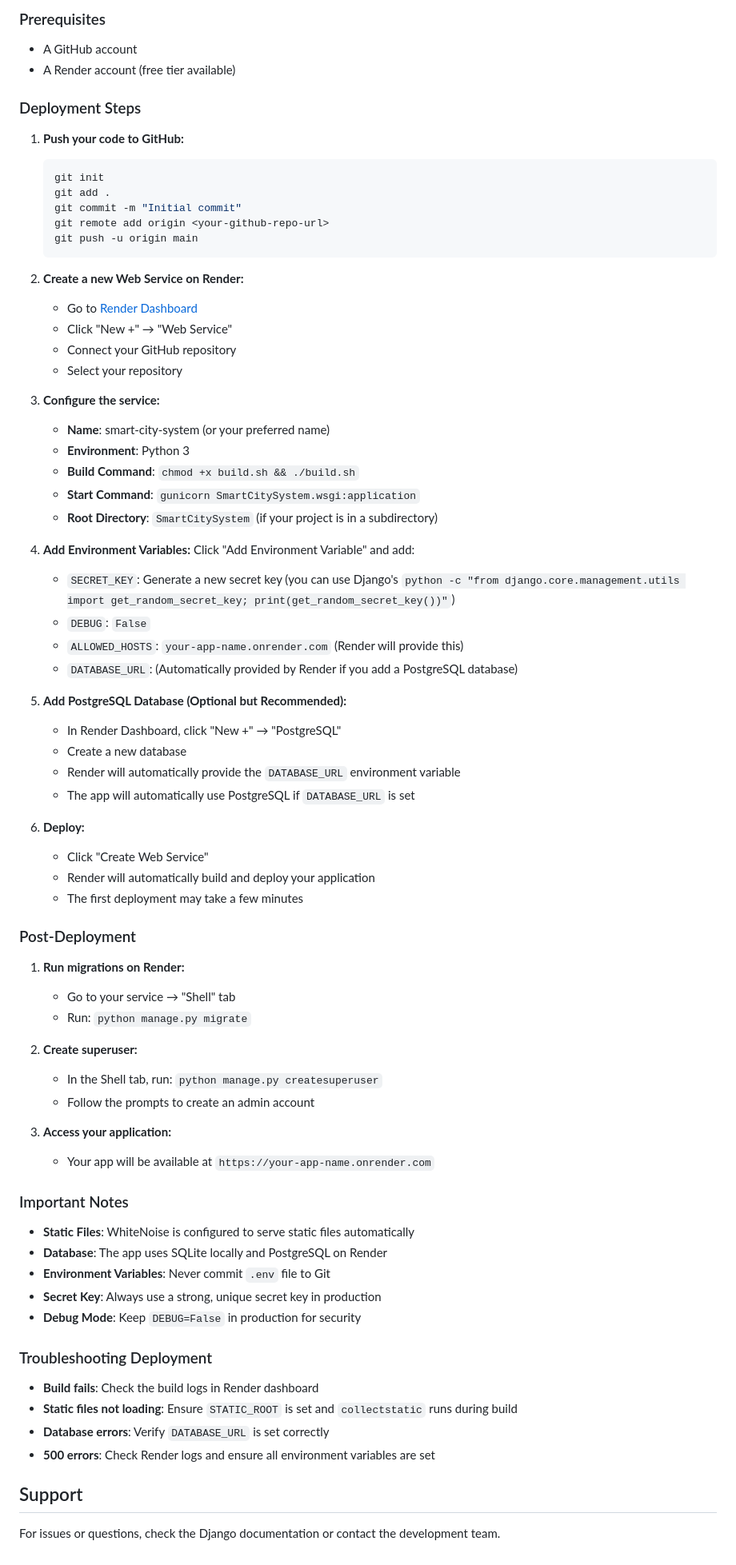
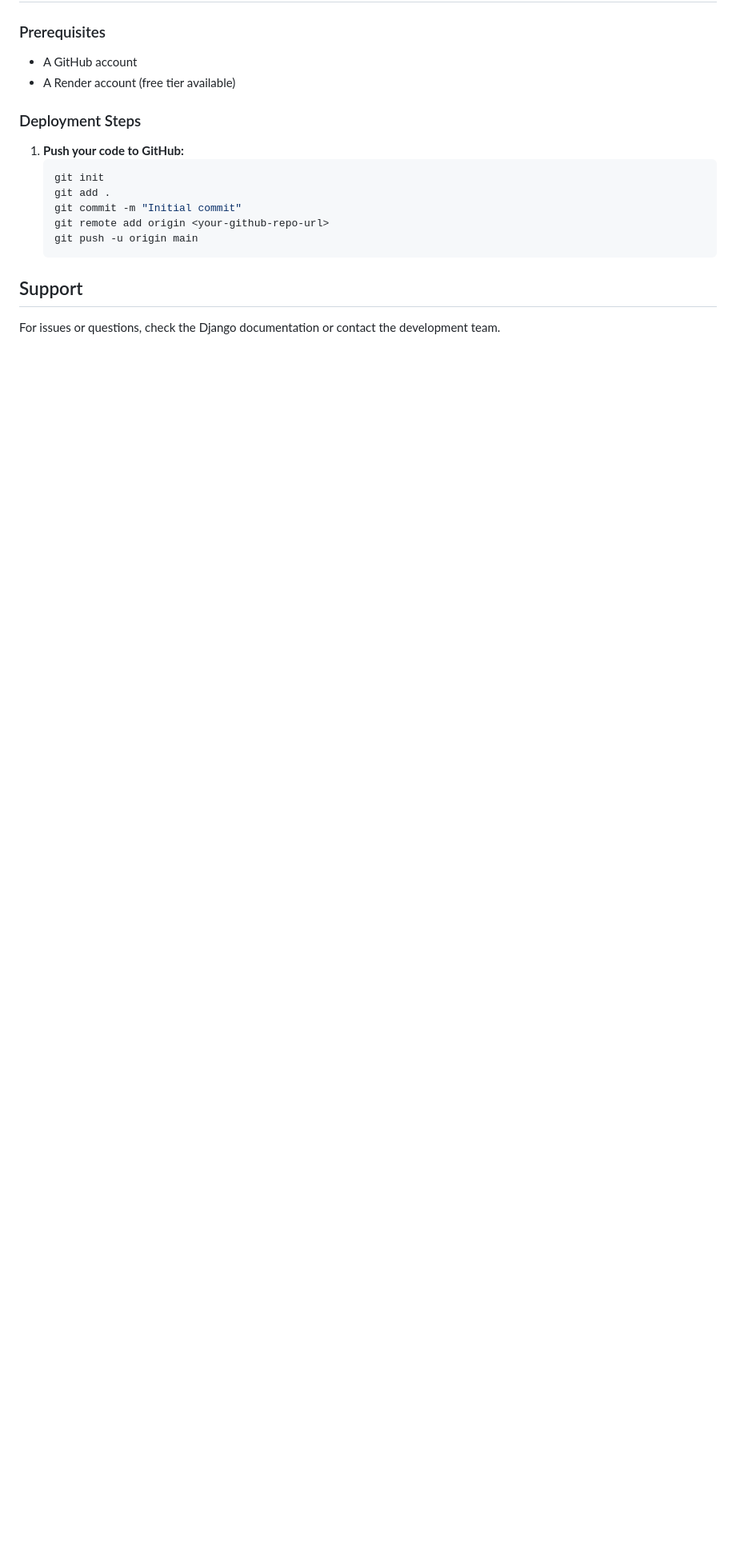
Before and after one commit to dinesh9824/SmartCitySystem, a Markdown page: README.md, the part around the change. Shown: that part at 80% size. GitHub-like rendering; blank space fills up the shorter version.

````diff
--- a/README.md
+++ b/README.md
@@ -220,64 +220,6 @@ python manage.py runserver
    git push -u origin main
    ```
 
-2. **Create a new Web Service on Render:**
-   - Go to [Render Dashboard](https://dashboard.render.com/)
-   - Click "New +" → "Web Service"
-   - Connect your GitHub repository
-   - Select your repository
-
-3. **Configure the service:**
-   - **Name**: smart-city-system (or your preferred name)
-   - **Environment**: Python 3
-   - **Build Command**: `chmod +x build.sh && ./build.sh`
-   - **Start Command**: `gunicorn SmartCitySystem.wsgi:application`
-   - **Root Directory**: `SmartCitySystem` (if your project is in a subdirectory)
-
-4. **Add Environment Variables:**
-   Click "Add Environment Variable" and add:
-   - `SECRET_KEY`: Generate a new secret key (you can use Django's `python -c "from django.core.management.utils import get_random_secret_key; print(get_random_secret_key())"`)
-   - `DEBUG`: `False`
-   - `ALLOWED_HOSTS`: `your-app-name.onrender.com` (Render will provide this)
-   - `DATABASE_URL`: (Automatically provided by Render if you add a PostgreSQL database)
-
-5. **Add PostgreSQL Database (Optional but Recommended):**
-   - In Render Dashboard, click "New +" → "PostgreSQL"
-   - Create a new database
-   - Render will automatically provide the `DATABASE_URL` environment variable
-   - The app will automatically use PostgreSQL if `DATABASE_URL` is set
-
-6. **Deploy:**
-   - Click "Create Web Service"
-   - Render will automatically build and deploy your application
-   - The first deployment may take a few minutes
-
-### Post-Deployment
-
-1. **Run migrations on Render:**
-   - Go to your service → "Shell" tab
-   - Run: `python manage.py migrate`
-
-2. **Create superuser:**
-   - In the Shell tab, run: `python manage.py createsuperuser`
-   - Follow the prompts to create an admin account
-
-3. **Access your application:**
-   - Your app will be available at `https://your-app-name.onrender.com`
-
-### Important Notes
-
-- **Static Files**: WhiteNoise is configured to serve static files automatically
-- **Database**: The app uses SQLite locally and PostgreSQL on Render
-- **Environment Variables**: Never commit `.env` file to Git
-- **Secret Key**: Always use a strong, unique secret key in production
-- **Debug Mode**: Keep `DEBUG=False` in production for security
-
-### Troubleshooting Deployment
-
-- **Build fails**: Check the build logs in Render dashboard
-- **Static files not loading**: Ensure `STATIC_ROOT` is set and `collectstatic` runs during build
-- **Database errors**: Verify `DATABASE_URL` is set correctly
-- **500 errors**: Check Render logs and ensure all environment variables are set
 
 ## Support
 
````
